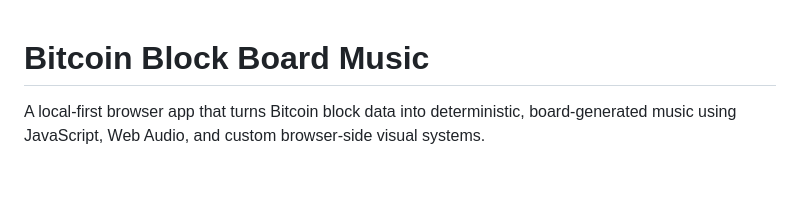
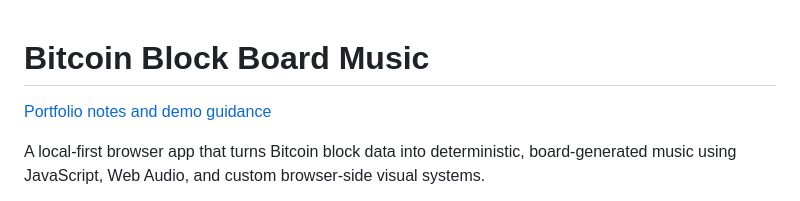
Before and after one commit to bidkern/bitcoin-block-board-music, a Markdown page: README.md, the part around the change. GitHub-like rendering; blank space fills up the shorter version.

Commit message:
Add portfolio notes

```diff
--- a/README.md
+++ b/README.md
@@ -1,4 +1,6 @@
 # Bitcoin Block Board Music
+
+[Portfolio notes and demo guidance](PORTFOLIO.md)
 
 A local-first browser app that turns Bitcoin block data into deterministic,
 board-generated music using JavaScript, Web Audio, and custom browser-side
```
Also changed, not shown: PORTFOLIO.md (added, +28 -0 lines).
